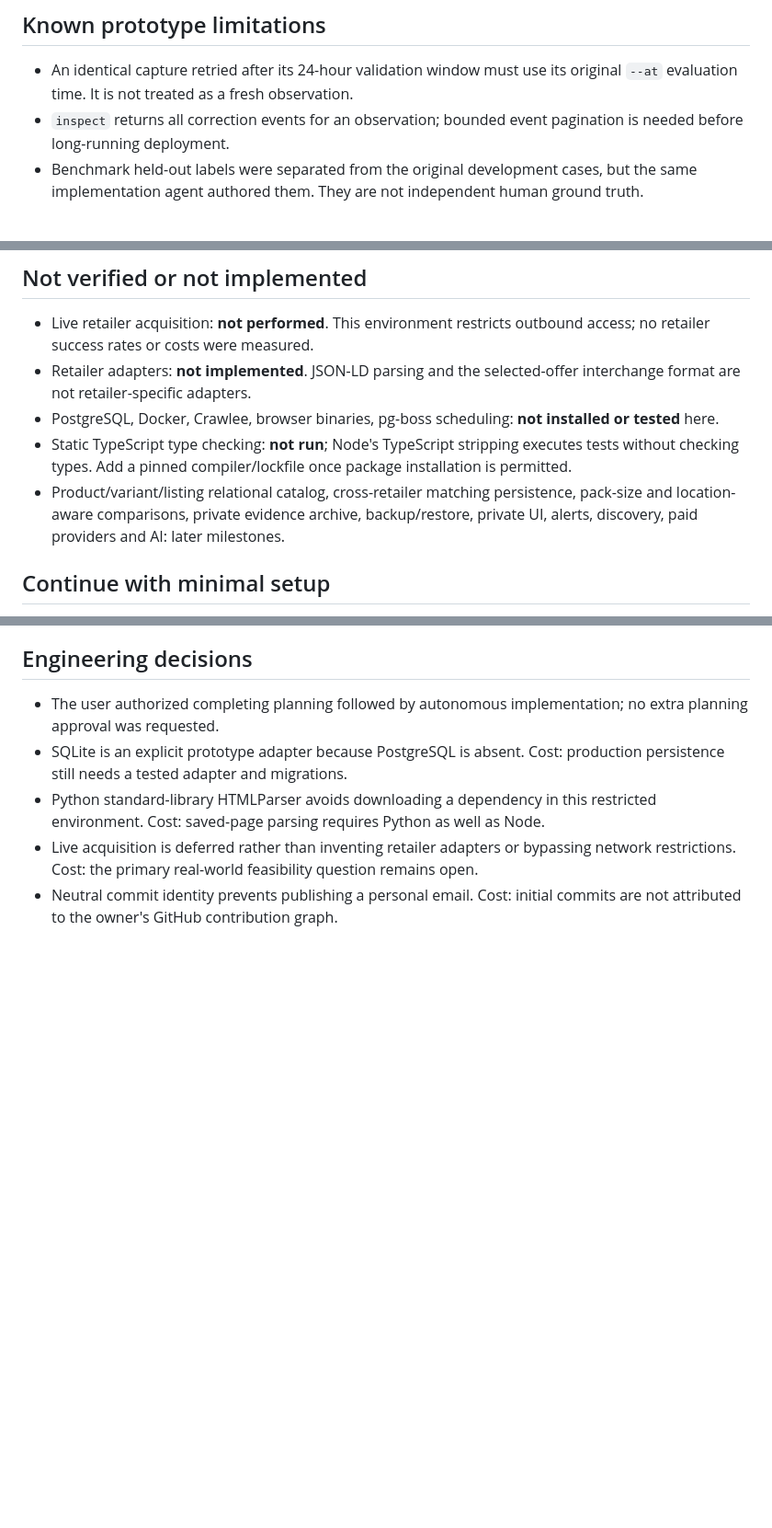
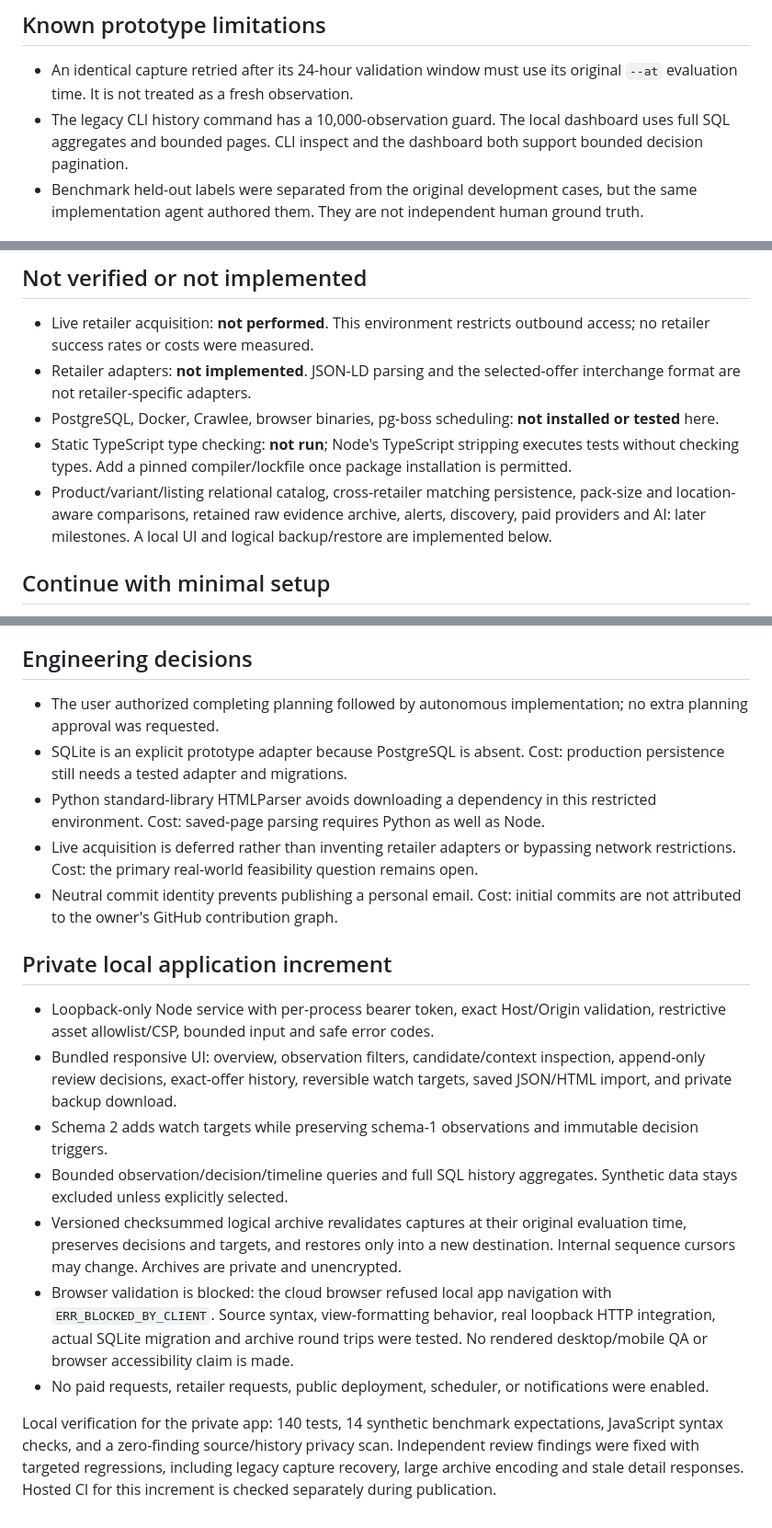
Before and after one commit to CyclopsArmy/product-intelligence, a Markdown page: docs/STATUS.md, 3 parts joined by grey strips. Shown at 92% size. Rendered like a GitHub page; blank space fills up the shorter version.

```diff
--- a/docs/STATUS.md
+++ b/docs/STATUS.md
@@ -11,7 +11,7 @@
 
 ## Known prototype limitations
 - An identical capture retried after its 24-hour validation window must use its original `--at` evaluation time. It is not treated as a fresh observation.
-- `inspect` returns all correction events for an observation; bounded event pagination is needed before long-running deployment.
+- The legacy CLI history command has a 10,000-observation guard. The local dashboard uses full SQL aggregates and bounded pages. CLI inspect and the dashboard both support bounded decision pagination.
 - Benchmark held-out labels were separated from the original development cases, but the same implementation agent authored them. They are not independent human ground truth.
 
 ## Verified publication
@@ -26,7 +26,7 @@
 - Retailer adapters: **not implemented**. JSON-LD parsing and the selected-offer interchange format are not retailer-specific adapters.
 - PostgreSQL, Docker, Crawlee, browser binaries, pg-boss scheduling: **not installed or tested** here.
 - Static TypeScript type checking: **not run**; Node's TypeScript stripping executes tests without checking types. Add a pinned compiler/lockfile once package installation is permitted.
-- Product/variant/listing relational catalog, cross-retailer matching persistence, pack-size and location-aware comparisons, private evidence archive, backup/restore, private UI, alerts, discovery, paid providers and AI: later milestones.
+- Product/variant/listing relational catalog, cross-retailer matching persistence, pack-size and location-aware comparisons, retained raw evidence archive, alerts, discovery, paid providers and AI: later milestones. A local UI and logical backup/restore are implemented below.
 
 ## Continue with minimal setup
 1. Configure a development environment with Node 24, Python 3, PostgreSQL, and permitted package/browser-download/retailer domains. This is an access/environment change, not a plugin installation.
@@ -47,3 +47,14 @@
 - Python standard-library HTMLParser avoids downloading a dependency in this restricted environment. Cost: saved-page parsing requires Python as well as Node.
 - Live acquisition is deferred rather than inventing retailer adapters or bypassing network restrictions. Cost: the primary real-world feasibility question remains open.
 - Neutral commit identity prevents publishing a personal email. Cost: initial commits are not attributed to the owner's GitHub contribution graph.
+
+## Private local application increment
+- Loopback-only Node service with per-process bearer token, exact Host/Origin validation, restrictive asset allowlist/CSP, bounded input and safe error codes.
+- Bundled responsive UI: overview, observation filters, candidate/context inspection, append-only review decisions, exact-offer history, reversible watch targets, saved JSON/HTML import, and private backup download.
+- Schema 2 adds watch targets while preserving schema-1 observations and immutable decision triggers.
+- Bounded observation/decision/timeline queries and full SQL history aggregates. Synthetic data stays excluded unless explicitly selected.
+- Versioned checksummed logical archive revalidates captures at their original evaluation time, preserves decisions and targets, and restores only into a new destination. Internal sequence cursors may change. Archives are private and unencrypted.
+- Browser validation is blocked: the cloud browser refused local app navigation with `ERR_BLOCKED_BY_CLIENT`. Source syntax, view-formatting behavior, real loopback HTTP integration, actual SQLite migration and archive round trips were tested. No rendered desktop/mobile QA or browser accessibility claim is made.
+- No paid requests, retailer requests, public deployment, scheduler, or notifications were enabled.
+
+Local verification for the private app: 140 tests, 14 synthetic benchmark expectations, JavaScript syntax checks, and a zero-finding source/history privacy scan. Independent review findings were fixed with targeted regressions, including legacy capture recovery, large archive encoding and stale detail responses. Hosted CI for this increment is checked separately during publication.
```
Also changed, not shown: docs/IMPLEMENTATION_LOG.md (+12 -0 lines).
